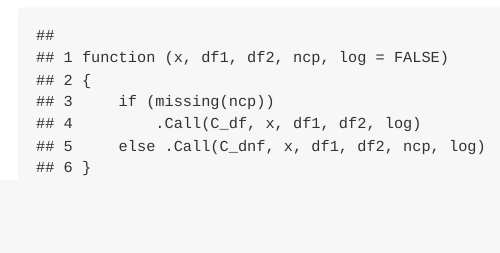
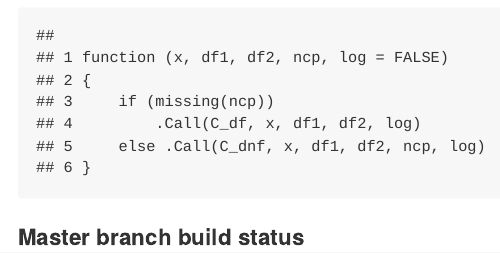
Before and after one commit to mmiesch/msdr3pam, an R Markdown document (README.Rmd): the page in a window 1100 px wide, from 1620 px down. Rendered offline with R 4.5, knitr and Pandoc, with nearby package versions; some code elsewhere in the file could not run offline; badge pictures from the web are left out; common packages that the code uses without loading them are loaded.

Commit message:
Added a Travis badge to README.Rmd file

````diff
--- a/README.Rmd
+++ b/README.Rmd
@@ -47,3 +47,6 @@ dir <- system.file("extdata",package="msdr3pam")
 df <- fars_read(make_filename(2014,dir=dir))
 head(df)
 ```
+
+#### Master branch build status
+![](https://travis-ci.org/mmiesch/MovingHelper.svg?branch=master)
````
